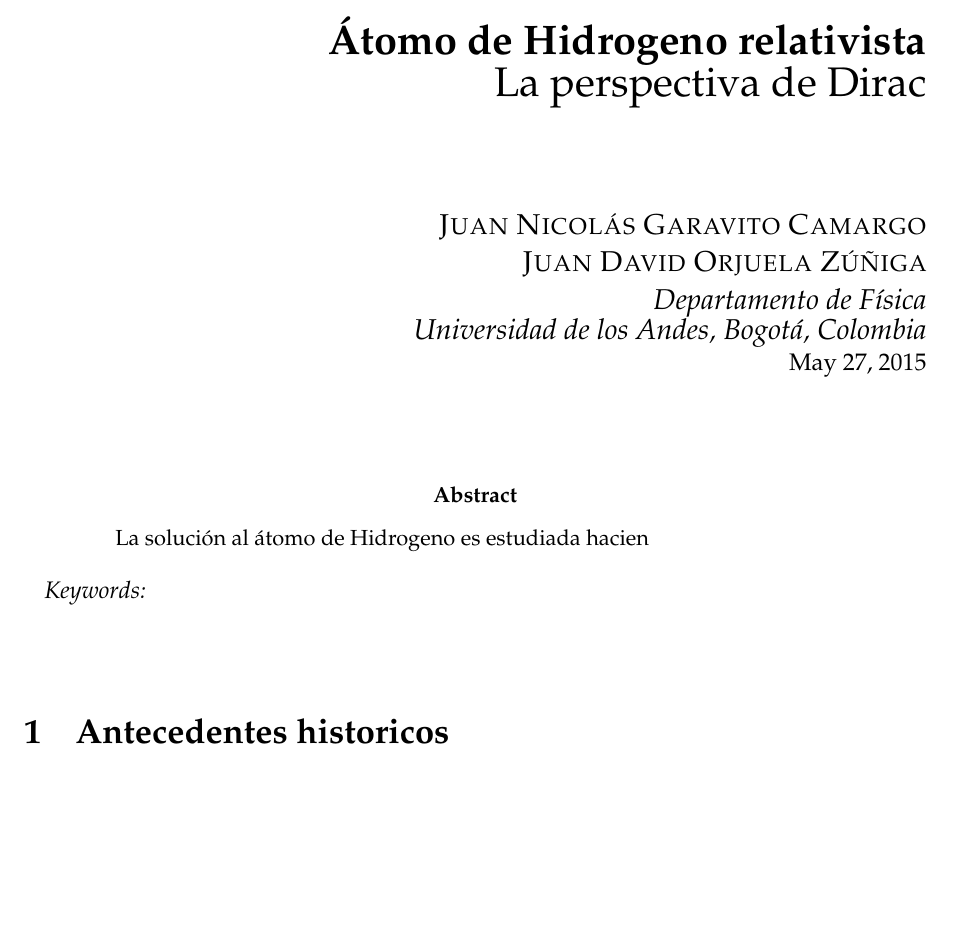
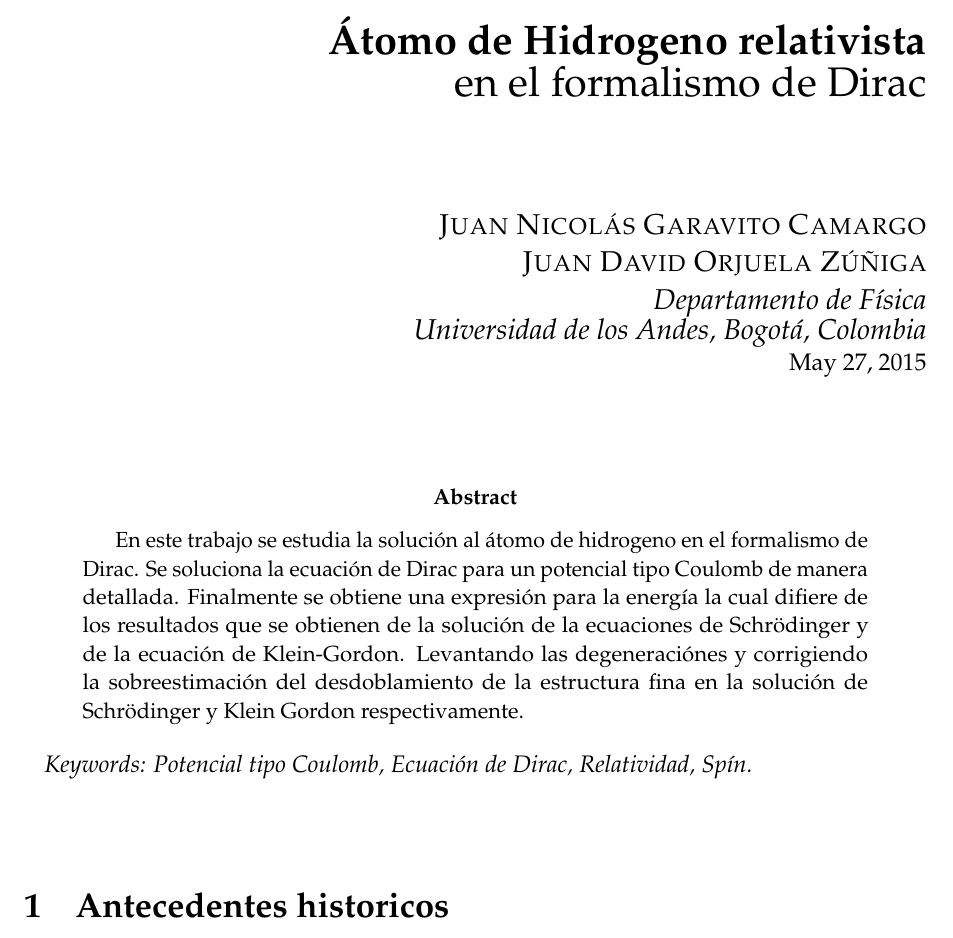
Before and after one commit to jngaravitoc/Computational-QM, a LaTeX paper (doc/main.tex): part of page 1 of 14 before the commit and part of page 1 of 15 after it, cut so that both start at the same text, the shorter picture padded with empty space. Compiled offline with pdfLaTeX.

Commit message:
abstract y un parrafo en discusion

```diff
--- a/doc/main.tex
+++ b/doc/main.tex
@@ -54,7 +54,7 @@
 %----------------------------------------------------------------------------------------
 
 \title{\textbf{\'Atomo de Hidrogeno relativista}\\ % Title
-La perspectiva de Dirac} % Subtitle
+ en el formalismo de Dirac} % Subtitle
 
 \author{\textsc{Juan Nicol\'as Garavito Camargo \\ Juan David Orjuela Z\'u\~niga} % Author
 \\{\textit{Departamento de F\'isica\\}
@@ -75,9 +75,15 @@ La perspectiva de Dirac} % Subtitle
 %\renewcommand{\abstractname}{Summary} % Uncomment to change the name of the abstract to something else
 
 \begin{abstract}
-La soluci\'on al \'atomo de Hidrogeno es estudiada hacien
+En este trabajo se estudia la soluci\'on al \'atomo de hidrogeno en el formalismo de Dirac.
+Se soluciona la ecuaci\'on de Dirac para un potencial tipo Coulomb de manera detallada.
+Finalmente se obtiene una expresi\'on para la energ\'ia la cual difiere de los resultados
+que se obtienen de la soluci\'on de la ecuaciones de Schr\"odinger y de la ecuaci\'on de
+Klein-Gordon. Levantando las degeneraci\'ones  y corrigiendo la  sobreestimaci\'on
+del desdoblamiento de la estructura fina en la soluci\'on de Schr\"odinger y Klein
+Gordon respectivamente.
 \end{abstract}
-\hspace*{3,6mm}\textit{Keywords:}  % Keywords
+\hspace*{3,6mm}\textit{Keywords: Potencial tipo Coulomb, Ecuaci\'on de Dirac, Relatividad, Sp\'in. }  % Keywords
 
 \vspace{30pt} % Some vertical space between the abstract and first section
 
```
Also changed, not shown: doc/main.tex (8 more changed lines).
